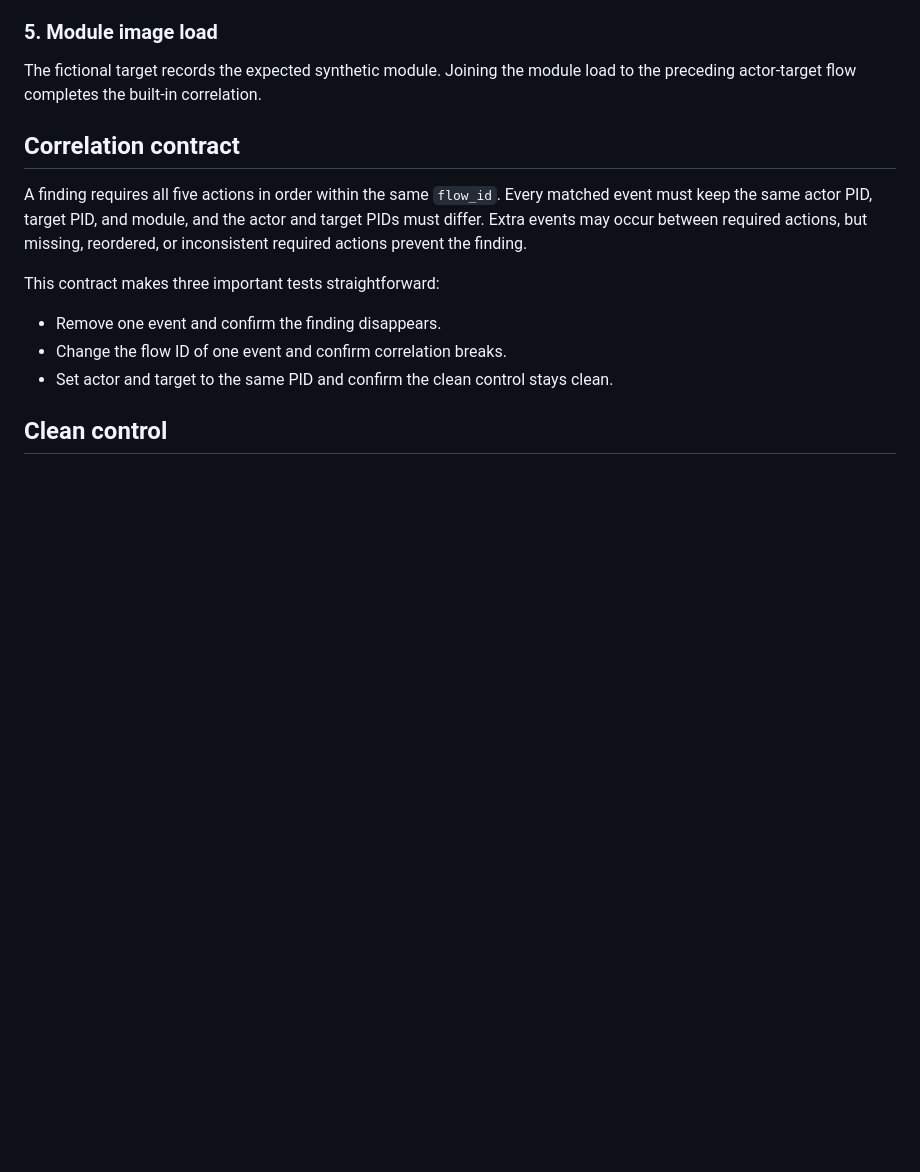
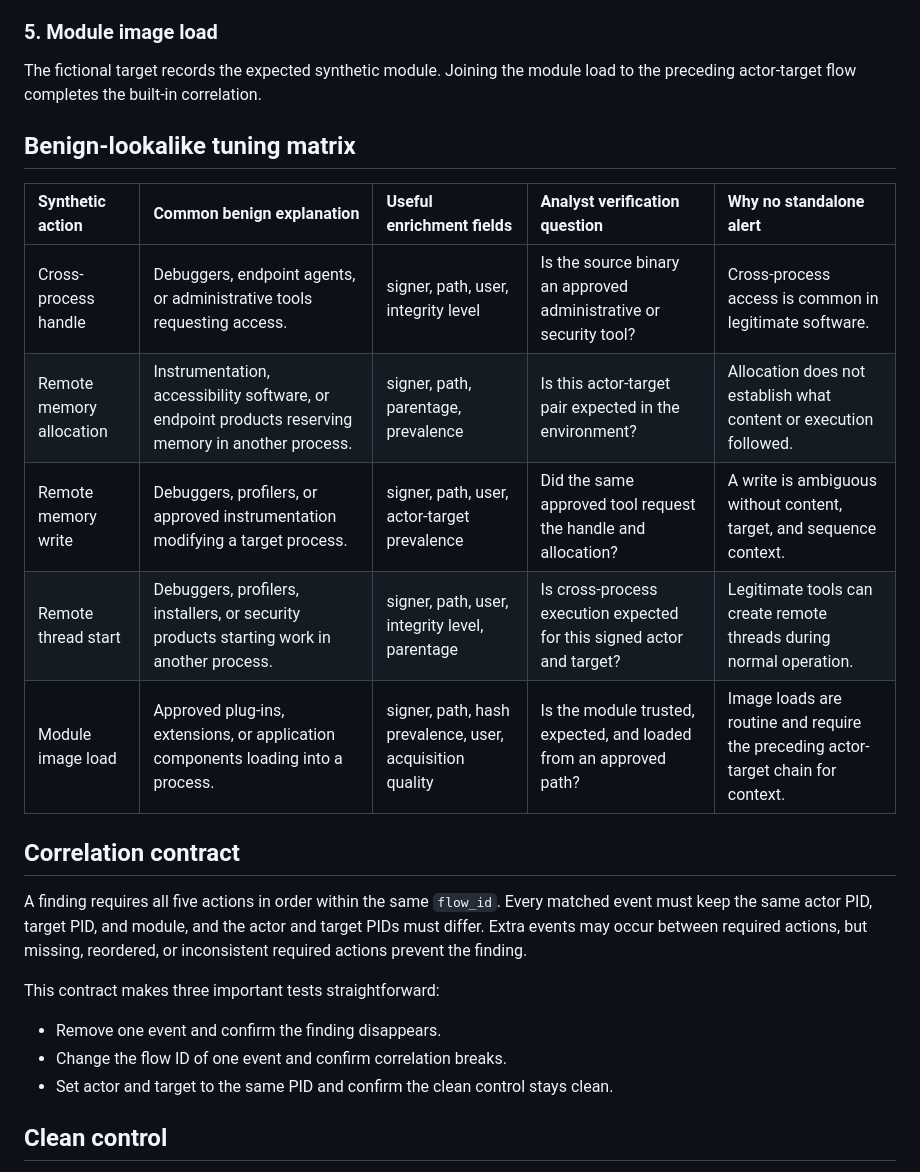
Before and after one commit to RubenSanosh/DLL-Injection-Lab, a Markdown page: docs/DETECTION_GUIDE.md, the part around one of its changes. Drawn GitHub-style; blank space fills up the shorter version.

```diff
--- a/docs/DETECTION_GUIDE.md
+++ b/docs/DETECTION_GUIDE.md
@@ -48,6 +39,16 @@ raises confidence when it follows the first three observations.
 
 The fictional target records the expected synthetic module. Joining the module
 load to the preceding actor-target flow completes the built-in correlation.
+
+## Benign-lookalike tuning matrix
+
+| Synthetic action | Common benign explanation | Useful enrichment fields | Analyst verification question | Why no standalone alert |
+| :--- | :--- | :--- | :--- | :--- |
+| Cross-process handle | Debuggers, endpoint agents, or administrative tools requesting access. | signer, path, user, integrity level | Is the source binary an approved administrative or security tool? | Cross-process access is common in legitimate software. |
+| Remote memory allocation | Instrumentation, accessibility software, or endpoint products reserving memory in another process. | signer, path, parentage, prevalence | Is this actor-target pair expected in the environment? | Allocation does not establish what content or execution followed. |
+| Remote memory write | Debuggers, profilers, or approved instrumentation modifying a target process. | signer, path, user, actor-target prevalence | Did the same approved tool request the handle and allocation? | A write is ambiguous without content, target, and sequence context. |
+| Remote thread start | Debuggers, profilers, installers, or security products starting work in another process. | signer, path, user, integrity level, parentage | Is cross-process execution expected for this signed actor and target? | Legitimate tools can create remote threads during normal operation. |
+| Module image load | Approved plug-ins, extensions, or application components loading into a process. | signer, path, hash prevalence, user, acquisition quality | Is the module trusted, expected, and loaded from an approved path? | Image loads are routine and require the preceding actor-target chain for context. |
 
 ## Correlation contract
 
```
Also changed, not shown: other parts of docs/DETECTION_GUIDE.md (+0 -9 lines).
